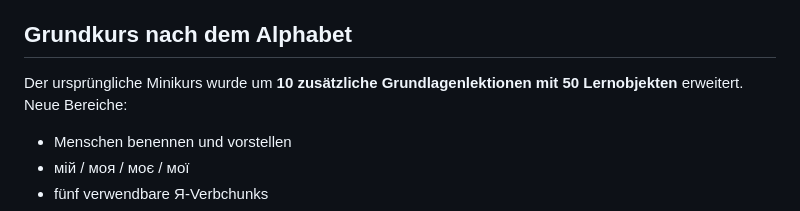
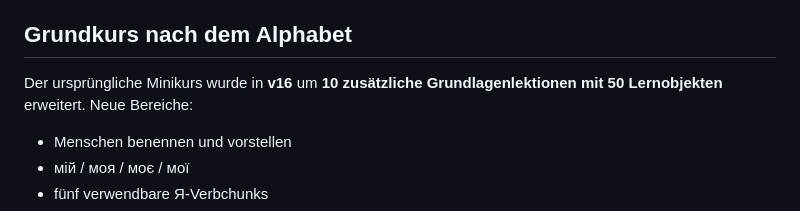
Before and after one commit to disorder119/ua-study-c9q7m4x8r2k6v5n, a Markdown page: README.md, the part around the change. Drawn GitHub-style.

Commit message:
Markiere Grundkursausbau als v16

```diff
--- a/README.md
+++ b/README.md
@@ -25,7 +25,7 @@ Das adaptive SRS speichert neben erfolgreichen Lerntagen auch Intervall, Schwier
 
 ## Grundkurs nach dem Alphabet
 
-Der ursprüngliche Minikurs wurde um **10 zusätzliche Grundlagenlektionen mit 50 Lernobjekten** erweitert. Neue Bereiche:
+Der ursprüngliche Minikurs wurde in **v16** um **10 zusätzliche Grundlagenlektionen mit 50 Lernobjekten** erweitert. Neue Bereiche:
 
 - Menschen benennen und vorstellen
 - мій / моя / моє / мої
```
